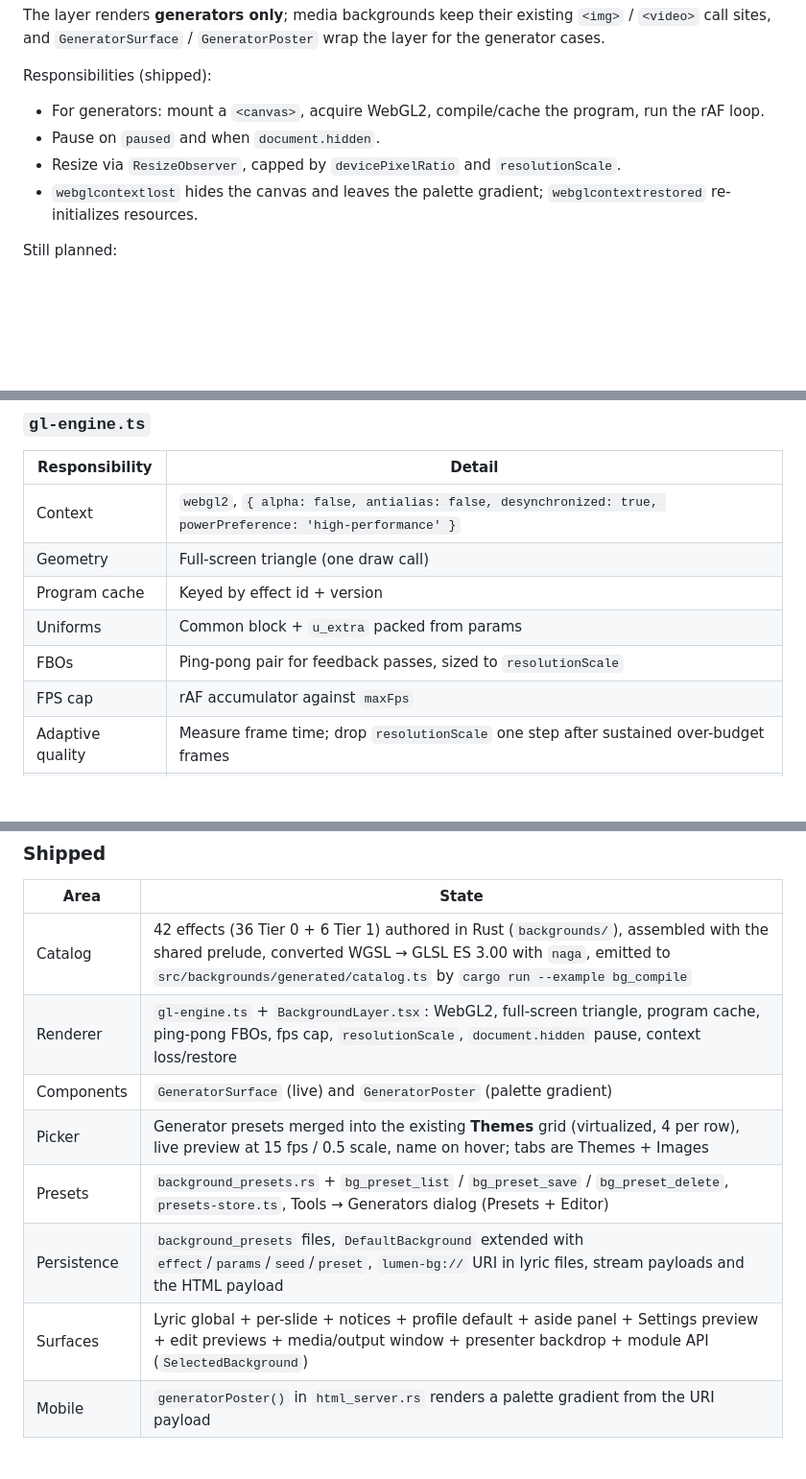
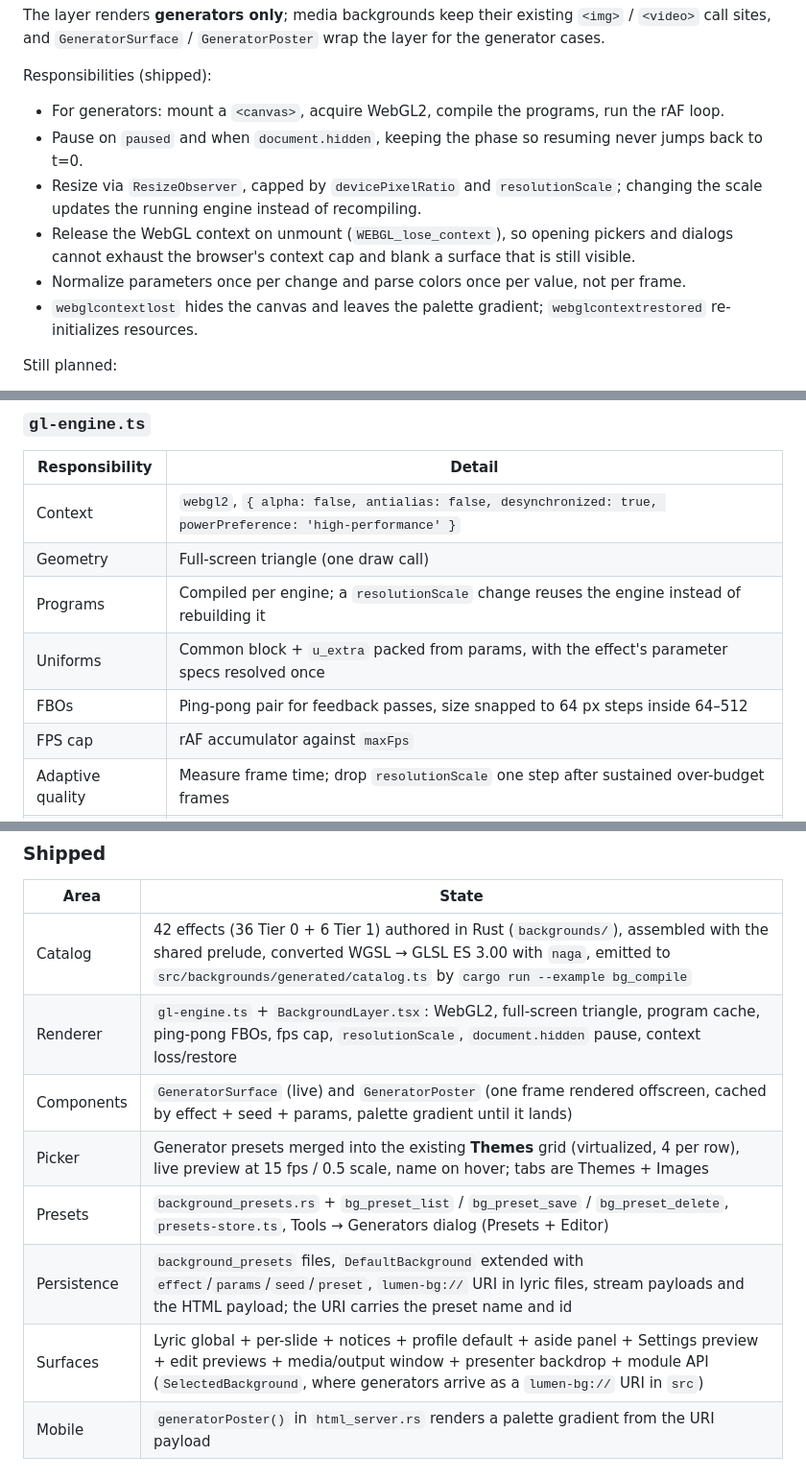
Before and after one commit to Lumen-media/lumen, a Markdown page: docs/architecture/generator-backgrounds-architecture.md, 3 parts joined by grey strips. Shown at 96% size. Rendered like a GitHub page; blank space fills up the shorter version.

```diff
--- a/docs/architecture/generator-backgrounds-architecture.md
+++ b/docs/architecture/generator-backgrounds-architecture.md
@@ -285,9 +285,11 @@ The layer renders **generators only**; media backgrounds keep their existing `<i
 
 Responsibilities (shipped):
 
-- For generators: mount a `<canvas>`, acquire WebGL2, compile/cache the program, run the rAF loop.
-- Pause on `paused` and when `document.hidden`.
-- Resize via `ResizeObserver`, capped by `devicePixelRatio` and `resolutionScale`.
+- For generators: mount a `<canvas>`, acquire WebGL2, compile the programs, run the rAF loop.
+- Pause on `paused` and when `document.hidden`, keeping the phase so resuming never jumps back to t=0.
+- Resize via `ResizeObserver`, capped by `devicePixelRatio` and `resolutionScale`; changing the scale updates the running engine instead of recompiling.
+- Release the WebGL context on unmount (`WEBGL_lose_context`), so opening pickers and dialogs cannot exhaust the browser's context cap and blank a surface that is still visible.
+- Normalize parameters once per change and parse colors once per value, not per frame.
 - `webglcontextlost` hides the canvas and leaves the palette gradient; `webglcontextrestored` re-initializes resources.
 
 Still planned:
@@ -303,9 +305,9 @@ Still planned:
 |---|---|
 | Context | `webgl2`, `{ alpha: false, antialias: false, desynchronized: true, powerPreference: 'high-performance' }` |
 | Geometry | Full-screen triangle (one draw call) |
-| Program cache | Keyed by effect id + version |
-| Uniforms | Common block + `u_extra` packed from params |
-| FBOs | Ping-pong pair for feedback passes, sized to `resolutionScale` |
+| Programs | Compiled per engine; a `resolutionScale` change reuses the engine instead of rebuilding it |
+| Uniforms | Common block + `u_extra` packed from params, with the effect's parameter specs resolved once |
+| FBOs | Ping-pong pair for feedback passes, size snapped to 64 px steps inside 64–512 |
 | FPS cap | rAF accumulator against `maxFps` |
 | Adaptive quality | Measure frame time; drop `resolutionScale` one step after sustained over-budget frames |
 | Failure | No WebGL2 → static poster (palette gradient), log once, never throw in render |
@@ -639,11 +643,11 @@ Detailed tasks, gates and measurement protocol: [generator-backgrounds-spike.md]
 |---|---|
 | Catalog | 42 effects (36 Tier 0 + 6 Tier 1) authored in Rust (`backgrounds/`), assembled with the shared prelude, converted WGSL → GLSL ES 3.00 with `naga`, emitted to `src/backgrounds/generated/catalog.ts` by `cargo run --example bg_compile` |
 | Renderer | `gl-engine.ts` + `BackgroundLayer.tsx`: WebGL2, full-screen triangle, program cache, ping-pong FBOs, fps cap, `resolutionScale`, `document.hidden` pause, context loss/restore |
-| Components | `GeneratorSurface` (live) and `GeneratorPoster` (palette gradient) |
+| Components | `GeneratorSurface` (live) and `GeneratorPoster` (one frame rendered offscreen, cached by effect + seed + params, palette gradient until it lands) |
 | Picker | Generator presets merged into the existing **Themes** grid (virtualized, 4 per row), live preview at 15 fps / 0.5 scale, name on hover; tabs are Themes + Images |
 | Presets | `background_presets.rs` + `bg_preset_list` / `bg_preset_save` / `bg_preset_delete`, `presets-store.ts`, Tools → Generators dialog (Presets + Editor) |
-| Persistence | `background_presets` files, `DefaultBackground` extended with `effect`/`params`/`seed`/`preset`, `lumen-bg://` URI in lyric files, stream payloads and the HTML payload |
-| Surfaces | Lyric global + per-slide + notices + profile default + aside panel + Settings preview + edit previews + media/output window + presenter backdrop + module API (`SelectedBackground`) |
+| Persistence | `background_presets` files, `DefaultBackground` extended with `effect`/`params`/`seed`/`preset`, `lumen-bg://` URI in lyric files, stream payloads and the HTML payload; the URI carries the preset name and id |
+| Surfaces | Lyric global + per-slide + notices + profile default + aside panel + Settings preview + edit previews + media/output window + presenter backdrop + module API (`SelectedBackground`, where generators arrive as a `lumen-bg://` URI in `src`) |
 | Mobile | `generatorPoster()` in `html_server.rs` renders a palette gradient from the URI payload |
 
 ### Pending
```
Also changed, not shown: other parts of docs/architecture/generator-backgrounds-architecture.md (+5 -3 lines), docs/architecture/generator-backgrounds-plan.md (+1 -1 lines), docs/usability/generator-backgrounds-usage.md (+2 -2 lines).
